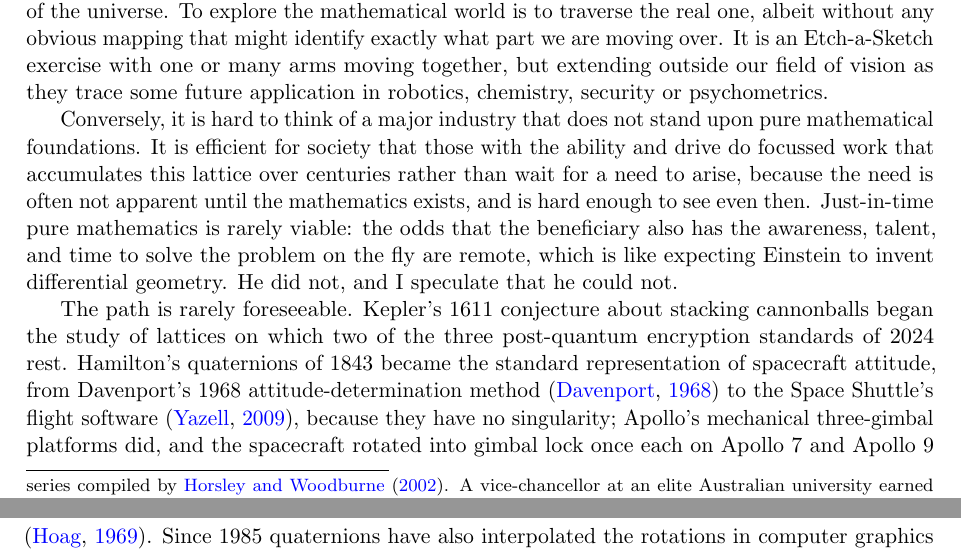
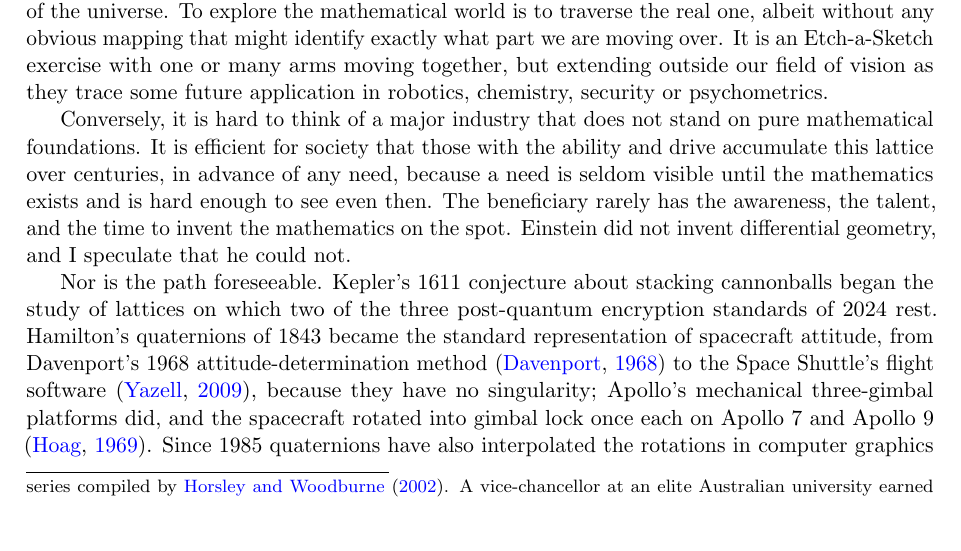
Before and after one commit to microprediction/pure, a LaTeX paper (papers/mathematics-welfare/mathematics-welfare-peter.tex): two parts of pages 3 and 4 of 22 before the commit and part of page 3 of 22 after it, the two joined at a grey line, cut so that both start at the same text, the shorter picture padded with empty space. Compiled offline with pdfLaTeX.

Commit message:
Smooth the accumulation-in-advance paragraph; remove the triple statement of just-in-time
Co-Authored-By: Claude Fable 5.1 <noreply@anthropic.com>

```diff
--- a/papers/mathematics-welfare/mathematics-welfare-peter.tex
+++ b/papers/mathematics-welfare/mathematics-welfare-peter.tex
@@ -78,9 +78,9 @@ Our old topic has unusual new urgency, and given the societal debt, the irritati
 
 It has always been my impression - recently bolstered by a survey \citep{cotton2026pure} - that when mathematical progress is made it almost always finds application. That seems to be the nature of the universe. To explore the mathematical world is to traverse the real one, albeit without any obvious mapping that might identify exactly what part we are moving over. It is an Etch-a-Sketch exercise with one or many arms moving together, but extending outside our field of vision as they trace some future application in robotics, chemistry, security or psychometrics.
 
-Conversely, it is hard to think of a major industry that does not stand upon pure mathematical foundations. It is efficient for society that those with the ability and drive do focussed work that accumulates this lattice over centuries rather than wait for a need to arise, because the need is often not apparent until the mathematics exists, and is hard enough to see even then. Just-in-time pure mathematics is rarely viable: the odds that the beneficiary also has the awareness, talent, and time to solve the problem on the fly are remote, which is like expecting Einstein to invent differential geometry. He did not, and I speculate that he could not.
+Conversely, it is hard to think of a major industry that does not stand on pure mathematical foundations. It is efficient for society that those with the ability and drive accumulate this lattice over centuries, in advance of any need, because a need is seldom visible until the mathematics exists and is hard enough to see even then. The beneficiary rarely has the awareness, the talent, and the time to invent the mathematics on the spot. Einstein did not invent differential geometry, and I speculate that he could not.
 
-The path is rarely foreseeable. Kepler's 1611 conjecture about stacking cannonballs began the study of lattices on which two of the three post-quantum encryption standards of 2024 rest. Hamilton's quaternions of 1843 became the standard representation of spacecraft attitude, from Davenport's 1968 attitude-determination method \citep{davenport1968} to the Space Shuttle's flight software \citep{yazell2009}, because they have no singularity; Apollo's mechanical three-gimbal platforms did, and the spacecraft rotated into gimbal lock once each on Apollo 7 and Apollo 9 \citep{hoag1969}. Since 1985 quaternions have also interpolated the rotations in computer graphics and most game engines.
+Nor is the path foreseeable. Kepler's 1611 conjecture about stacking cannonballs began the study of lattices on which two of the three post-quantum encryption standards of 2024 rest. Hamilton's quaternions of 1843 became the standard representation of spacecraft attitude, from Davenport's 1968 attitude-determination method \citep{davenport1968} to the Space Shuttle's flight software \citep{yazell2009}, because they have no singularity; Apollo's mechanical three-gimbal platforms did, and the spacecraft rotated into gimbal lock once each on Apollo 7 and Apollo 9 \citep{hoag1969}. Since 1985 quaternions have also interpolated the rotations in computer graphics and most game engines.
 
 Knot theory, begun in 1847, describes how topoisomerase enzymes untangle DNA and supplies the braiding that topological quantum computing is built on. Galois's finite fields of 1830 are the arithmetic of the Reed--Solomon codes on every QR code and every Voyager transmission, and topological data analysis, descended from Poincar\'e's topology of 1895, sorted 295 breast tumours into subtypes in 2011. Not one of the people who chose those problems could have named the use.
 
```
Also changed, not shown: papers/mathematics-welfare/mathematics-welfare.tex (+2 -2 lines), docs/mathematics-welfare.pdf.
